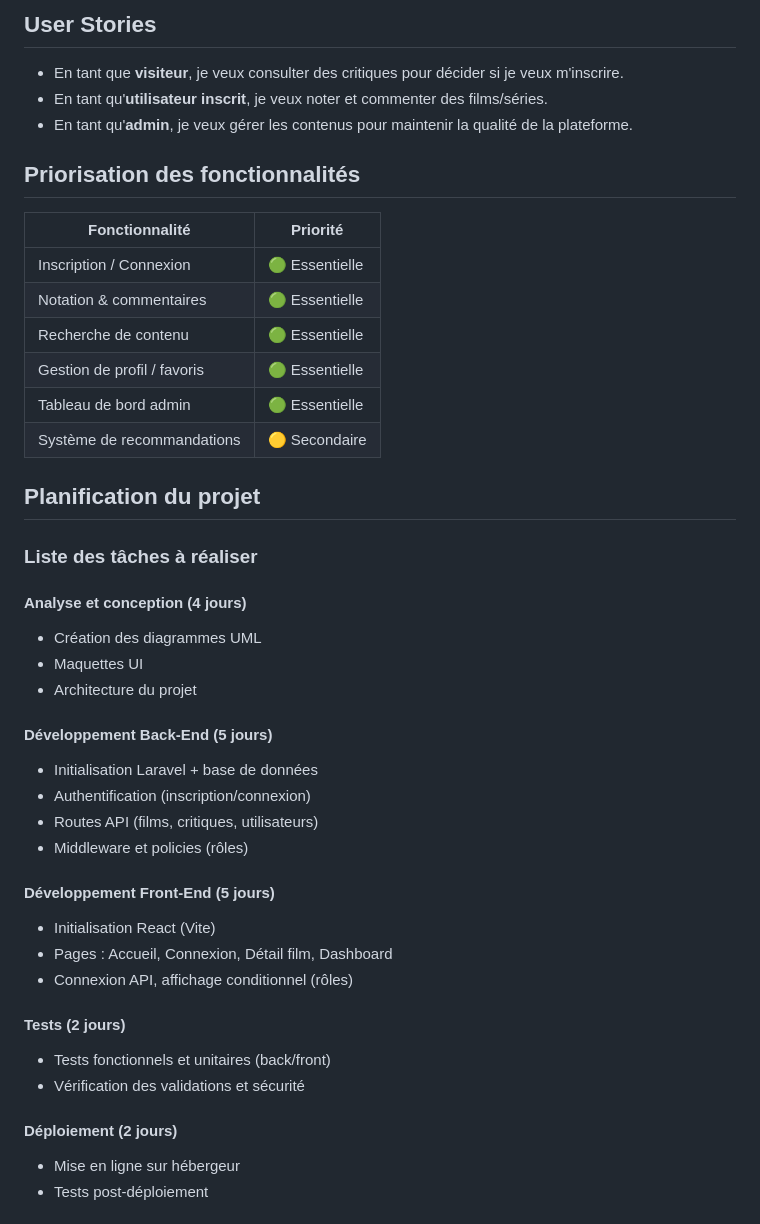
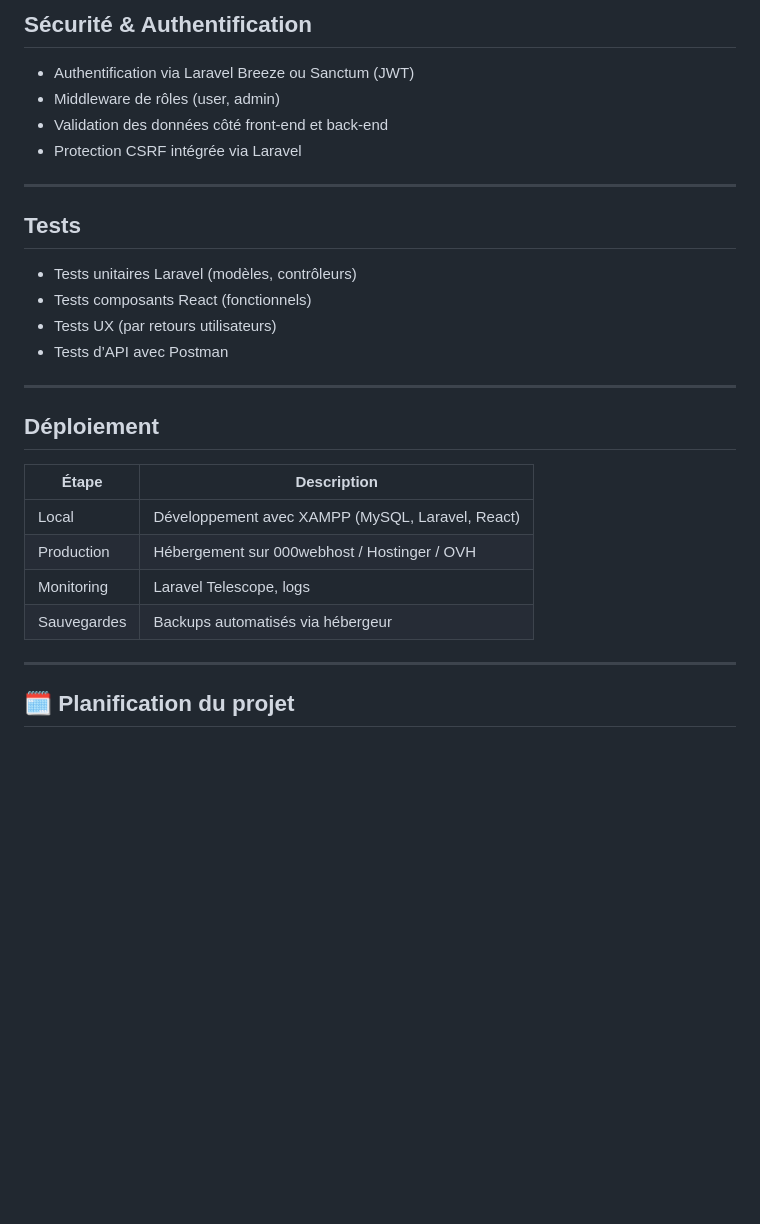
Before and after one commit to jamilaakh/CinemaRole, a Markdown page: README.md, the part around one of its changes. GitHub-like rendering; blank space fills up the shorter version.

```diff
--- a/README.md
+++ b/README.md
@@ -70,51 +69,32 @@
 
-## User Stories
+##  Sécurité & Authentification
 
-* En tant que **visiteur**, je veux consulter des critiques pour décider si je veux m'inscrire.
-* En tant qu'**utilisateur inscrit**, je veux noter et commenter des films/séries.
-* En tant qu'**admin**, je veux gérer les contenus pour maintenir la qualité de la plateforme.
+- Authentification via Laravel Breeze ou Sanctum (JWT)
+- Middleware de rôles (user, admin)
+- Validation des données côté front-end et back-end
+- Protection CSRF intégrée via Laravel
 
-## Priorisation des fonctionnalités
+---
 
-| Fonctionnalité              | Priorité       |
-| --------------------------- | -------------- |
-| Inscription / Connexion     | 🟢 Essentielle |
-| Notation & commentaires     | 🟢 Essentielle |
-| Recherche de contenu        | 🟢 Essentielle |
-| Gestion de profil / favoris | 🟢 Essentielle |
-| Tableau de bord admin       | 🟢 Essentielle |
-| Système de recommandations  | 🟡 Secondaire  |
+##  Tests
 
-## Planification du projet
+- Tests unitaires Laravel (modèles, contrôleurs)
+- Tests composants React (fonctionnels)
+- Tests UX (par retours utilisateurs)
+- Tests d’API avec Postman
 
-### Liste des tâches à réaliser
+---
 
-#### Analyse et conception (4 jours)
+##  Déploiement
 
-* Création des diagrammes UML
-* Maquettes UI
-* Architecture du projet
+| Étape | Description |
+|-------|-------------|
+| Local | Développement avec XAMPP (MySQL, Laravel, React) |
+| Production | Hébergement sur 000webhost / Hostinger / OVH |
+| Monitoring | Laravel Telescope, logs |
+| Sauvegardes | Backups automatisés via hébergeur |
 
-#### Développement Back-End (5 jours)
+---
 
-* Initialisation Laravel + base de données
-* Authentification (inscription/connexion)
-* Routes API (films, critiques, utilisateurs)
-* Middleware et policies (rôles)
+## 🗓️ Planification du projet
 
-#### Développement Front-End (5 jours)
-
-* Initialisation React (Vite)
-* Pages : Accueil, Connexion, Détail film, Dashboard
-* Connexion API, affichage conditionnel (rôles)
-
-#### Tests (2 jours)
-
-* Tests fonctionnels et unitaires (back/front)
-* Vérification des validations et sécurité
-
-#### Déploiement (2 jours)
-
-* Mise en ligne sur hébergeur
-* Tests post-déploiement
-
```
Also changed, not shown: other parts of README.md (+58 -81 lines).
